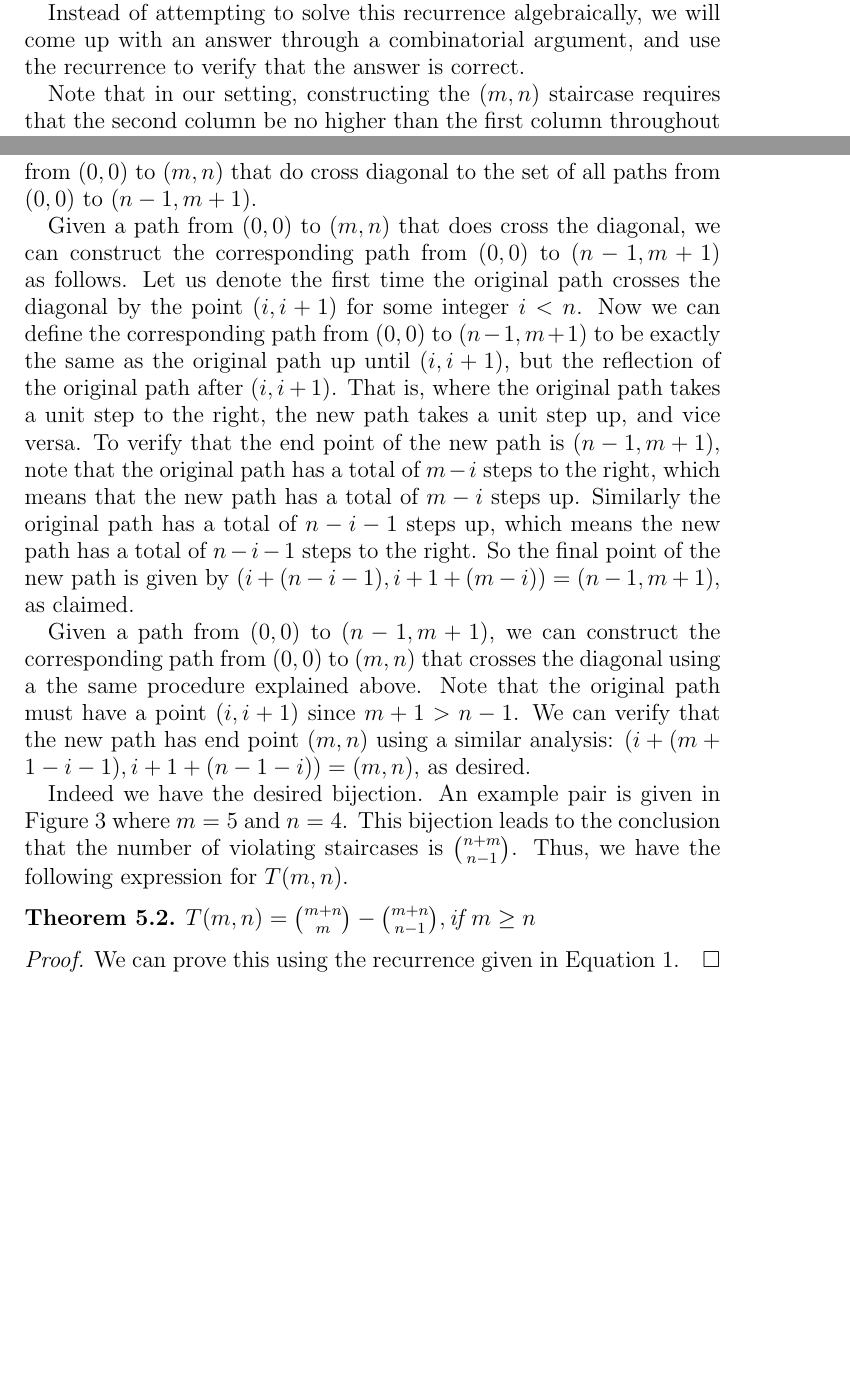
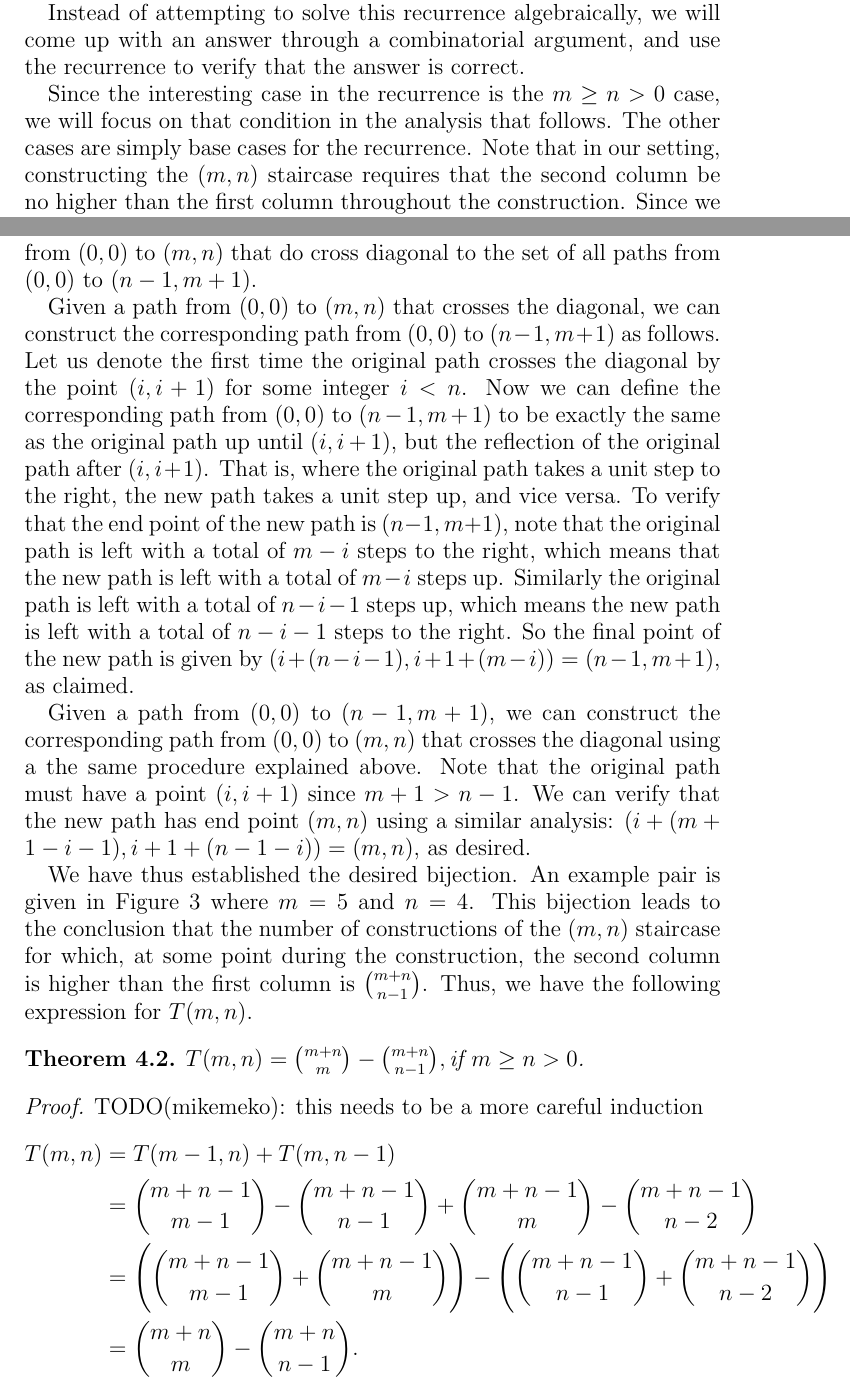
Before and after one commit to mikemeko/18.821-projects, a LaTeX paper (staircase/staircase_paper.tex): two parts of pages 3 and 4 of 5, joined at a grey line, cut so that both start at the same text, the shorter picture padded with empty space. Compiled offline with pdfLaTeX.

Commit message:
first draft of 2 column staircases

```diff
--- a/staircase/staircase_paper.tex
+++ b/staircase/staircase_paper.tex
@@ -116,23 +114,13 @@ The idea behind this recurrence is that, in the case where $m > n$, we can const
 
 Instead of attempting to solve this recurrence algebraically, we will come up with an answer through a combinatorial argument, and use the recurrence to verify that the answer is correct.
 
-Note that in our setting, constructing the $(m,n)$ staircase requires that the second column be no higher than the first column throughout the construction. Since we have $m+n$ blocks to work with, it is clear that there are generally $\binom{m+n}{m}$ ways to produce the $(m,n)$ staircase (corresponding to the $m$ blocks out of the $m+n$ that we choose to put in the first column), but some of these violate the staircase construction condition. So now we need to find the number of of ways to to produce the $(m,n)$ staircase using $m+n$ blocks such that, at some point during the construction, the second column is higher than the first one. We will find this number using a combinatorial argument.
+Since the interesting case in the recurrence is the $m \geq n > 0$ case, we will focus on that condition in the analysis that follows. The other cases are simply base cases for the recurrence. Note that in our setting, constructing the $(m,n)$ staircase requires that the second column be no higher than the first column throughout the construction. Since we have $m+n$ blocks to work with, it is clear that there are generally $\binom{m+n}{m}$ ways to produce the $(m,n)$ staircase (corresponding to the $m$ blocks out of the $m+n$ that we choose to put in the first column), but some of these violate the staircase construction condition. So now we need to find the number of of ways to to produce the $(m,n)$ staircase using $m+n$ blocks such that, at some point during the construction, the second column is higher than the first one. We will find this number using a combinatorial argument.
 
 We can think about constructing the $(m,n)$ staircase as going form $(0,0)$ to $(m,n)$ on the $2$-dimensional lattice by taking unit steps to the right or up. The staircase construction requires that this path never cross the diagonal line in the lattice. So our task now is to count the number of paths that do cross the diagonal. We shall do this using the reflection principle: we will create a bijection between the set of paths from $(0,0)$ to $(m,n)$ that do cross diagonal to the set of all paths from $(0,0)$ to $(n-1,m+1)$.
 
-Given a path from $(0,0)$ to $(m,n)$ that does cross the diagonal, we can construct the corresponding path from $(0,0)$ to $(n-1,m+1)$ as follows. Let us denote the first time the original path crosses the diagonal by the point $(i,i+1)$ for some integer $i < n$. Now we can define the corresponding path from $(0,0)$ to $(n-1,m+1)$ to be exactly the same as the original path up until $(i,i+1)$, but the reflection of the original path after $(i,i+1)$. That is, where the original path takes a unit step to the right, the new path takes a unit step up, and vice versa. To verify that the end point of the new path is $(n-1,m+1)$, note that the original path has a total of $m-i$ steps to the right, which means that the new path has a total of $m-i$ steps up. Similarly the original path has a total of $n-i-1$ steps up, which means the new path has a total of $n-i-1$ steps to the right. So the final point of the new path is given by $(i+(n-i-1), i+1+(m-i)) = (n-1,m+1)$, as claimed.
+Given a path from $(0,0)$ to $(m,n)$ that crosses the diagonal, we can construct the corresponding path from $(0,0)$ to $(n-1,m+1)$ as follows. Let us denote the first time the original path crosses the diagonal by the point $(i,i+1)$ for some integer $i < n$. Now we can define the corresponding path from $(0,0)$ to $(n-1,m+1)$ to be exactly the same as the original path up until $(i,i+1)$, but the reflection of the original path after $(i,i+1)$. That is, where the original path takes a unit step to the right, the new path takes a unit step up, and vice versa. To verify that the end point of the new path is $(n-1,m+1)$, note that the original path is left with a total of $m-i$ steps to the right, which means that the new path is left with a total of $m-i$ steps up. Similarly the original path is left with a total of $n-i-1$ steps up, which means the new path is left with a total of $n-i-1$ steps to the right. So the final point of the new path is given by $(i+(n-i-1), i+1+(m-i)) = (n-1,m+1)$, as claimed.
 
 Given a path from $(0,0)$ to $(n-1,m+1)$, we can construct the corresponding path from $(0,0)$ to $(m,n)$ that crosses the diagonal using a the same procedure explained above. Note that the original path must have a point $(i,i+1)$ since $m+1>n-1$. We can verify that the new path has end point $(m,n)$ using a similar analysis: $(i+(m+1-i-1),i+1+(n-1-i)) = (m,n)$, as desired.
-
-Indeed we have the desired bijection. An example pair is given in Figure \ref{fig:reflection} where $m=5$ and $n=4$. This bijection leads to the conclusion that the number of violating staircases is $\binom{n+m}{n-1}$. Thus, we have the following expression for $T(m,n)$.
-
-\begin{theorem}
-$T(m,n) = \binom{m+n}{m} - \binom{m+n}{n-1}, \text{if $m \geq n$}$
-\end{theorem}
-
-\begin{proof}
-We can prove this using the recurrence given in Equation \ref{eqn:2-recurrence}.
-\end{proof}
 
 \begin{figure}
 \includegraphics[width=10cm]{reflection.png}
@@ -140,4 +128,23 @@ We can prove this using the recurrence given in Equation \ref{eqn:2-recurrence}.
 \label{fig:reflection}
 \end{figure}
 
+We have thus established the desired bijection. An example pair is given in Figure \ref{fig:reflection} where $m=5$ and $n=4$. This bijection leads to the conclusion that the number of constructions of the $(m,n)$ staircase for which, at some point during the construction, the second column is higher than the first column is $\binom{m+n}{n-1}$. Thus, we have the following expression for $T(m,n)$.
+
+\begin{theorem}
+$T(m,n) = \binom{m+n}{m} - \binom{m+n}{n-1}, \text{if $m \geq n > 0$.}$
+\end{theorem}
+
+\begin{proof}
+TODO(mikemeko): this needs to be a more careful induction
+\begin{align*}
+T(m,n) & = T(m-1,n) + T(m,n-1) \\
+& = \binom{m+n-1}{m-1} - \binom{m+n-1}{n-1} + \binom{m+n-1}{m} - \binom{m+n-1}{n-2} \\
+& = \Bigg(\binom{m+n-1}{m-1} + \binom{m+n-1}{m}\Bigg) - \Bigg(\binom{m+n-1}{n-1} + \binom{m+n-1}{n-2}\Bigg) \\
+& = \binom{m+n}{m} - \binom{m+n}{n-1}.
+\end{align*}
+The last equality follows from Pascal's identity.
+\end{proof}
+
+An interesting result we obtain is that $T(n,n) = \binom{2n}{n} - \binom{2n}{n-1}$ is exactly the $n^{th}$ Catalan number.
+
 \end{document}
```
Also changed, not shown: staircase/staircase_paper.tex (2 more changed lines).
